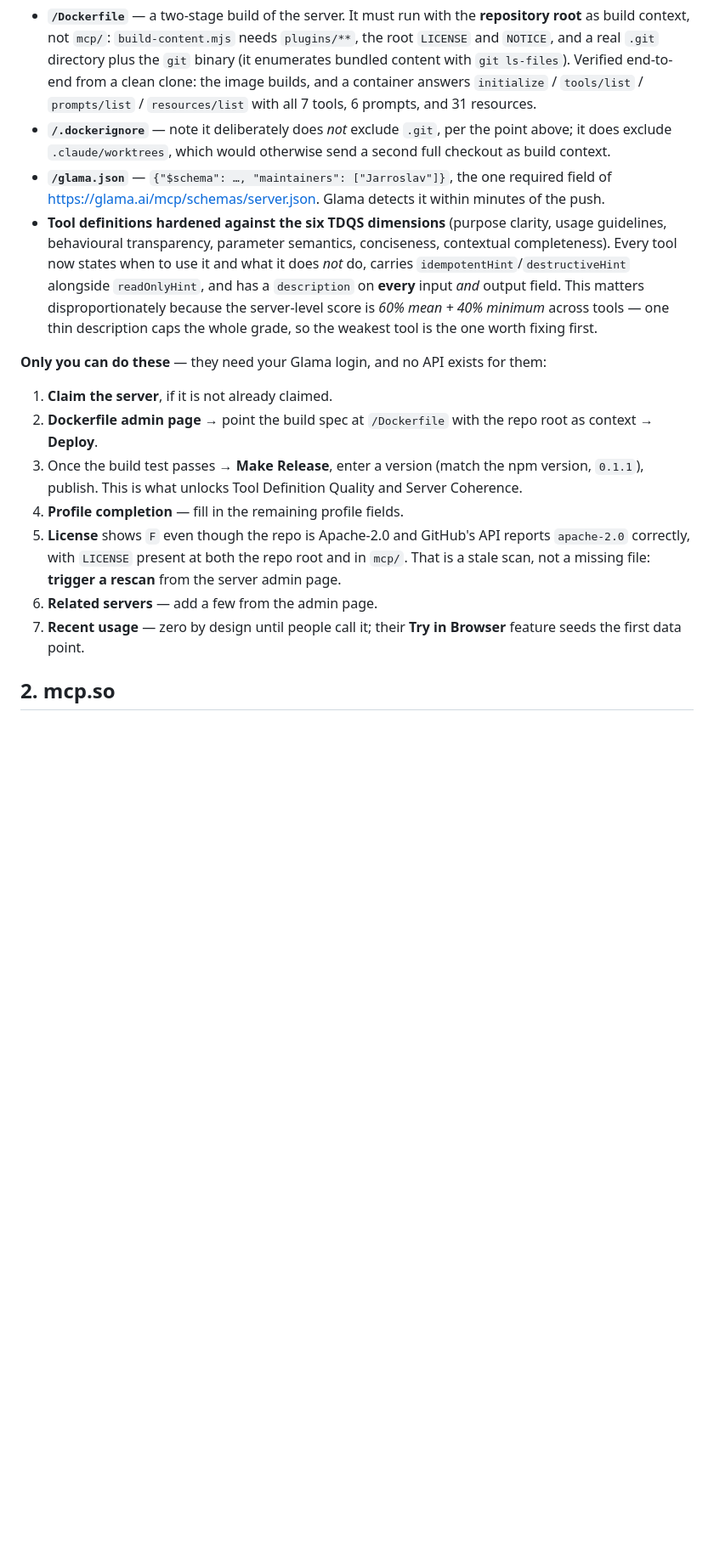
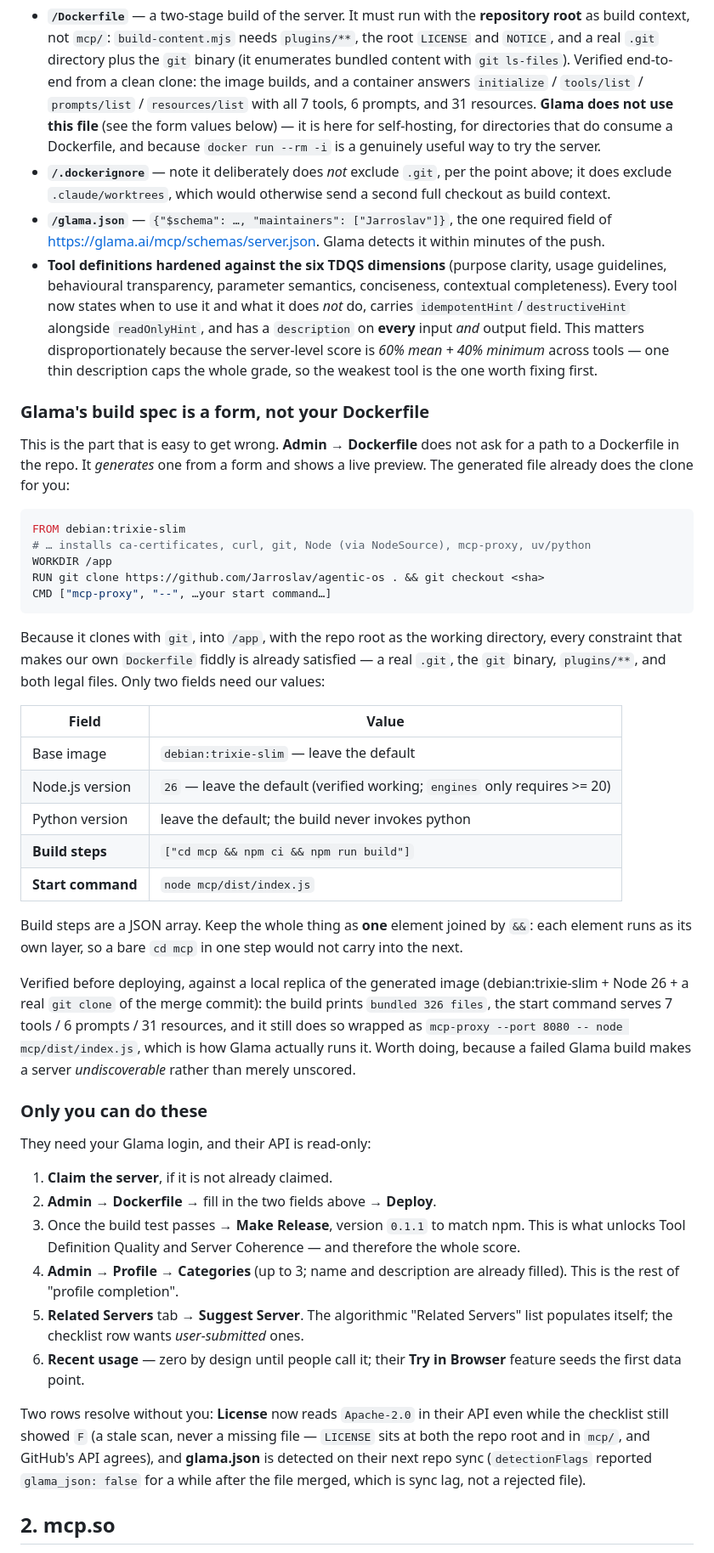
Before and after one commit to Jarroslav/agentic-os, a Markdown page: mcp/ADOPTION.md, the part around the change. Shown at 85% size. Rendered like a GitHub page; blank space fills up the shorter version.

Commit message:
docs(mcp): correct the Glama build spec — it is a form, not our Dockerfile
The Deploy instructions in the adoption runbook were wrong. Glama's
Admin -> Dockerfile page does not take a path to a Dockerfile in the repo: it
generates one from a form and previews it. The generated file clones the repo
itself into /app with git already installed, which means every constraint that
makes our own Dockerfile awkward (needs a real .git, the git binary, plugins/**
and both legal files) is already satisfied there.

Only two fields need our values:

  Build steps:   ["cd mcp && npm ci && npm run build"]
  Start command: node mcp/dist/index.js

Kept as one array element joined by && on purpose — each element runs as its
own layer, so a bare `cd mcp` in one step would not carry into the next.

Verified against a local replica of the generated image (debian:trixie-slim,
Node 26, a real git clone of the merge commit) before recommending it: the
build prints "bundled 326 files", the start command serves 7 tools / 6 prompts
/ 31 resources, and it still does wrapped as
`mcp-proxy --port 8080 -- node mcp/dist/index.js`, which is how Glama runs it.
Worth the check: a failed Glama build makes a server undiscoverable rather
than merely unscored.

The repo Dockerfile stays — it is verified, documented, and useful for
self-hosting and for directories that do consume one — but it is now labelled
as not being what Glama uses.

Also record which rows resolve without maintainer action: license already
reads Apache-2.0 in their API while the checklist still showed F (a stale
scan), and glama.json lands on their next repo sync.

````diff
--- a/mcp/ADOPTION.md
+++ b/mcp/ADOPTION.md
@@ -68,6 +68,9 @@ getting *listed*; it is false for getting *scored*, which is why one now exists.
   Verified end-to-end from a clean clone: the image builds, and a container
   answers `initialize` / `tools/list` / `prompts/list` / `resources/list` with
   all 7 tools, 6 prompts, and 31 resources.
+  **Glama does not use this file** (see the form values below) — it is here for
+  self-hosting, for directories that do consume a Dockerfile, and because
+  `docker run --rm -i` is a genuinely useful way to try the server.
 - **`/.dockerignore`** — note it deliberately does *not* exclude `.git`, per
   the point above; it does exclude `.claude/worktrees`, which would otherwise
   send a second full checkout as build context.
@@ -83,23 +86,68 @@ getting *listed*; it is false for getting *scored*, which is why one now exists.
   is *60% mean + 40% minimum* across tools — one thin description caps the
   whole grade, so the weakest tool is the one worth fixing first.
 
-**Only you can do these** — they need your Glama login, and no API exists for
-them:
+### Glama's build spec is a form, not your Dockerfile
+
+This is the part that is easy to get wrong. **Admin → Dockerfile** does not ask
+for a path to a Dockerfile in the repo. It *generates* one from a form and shows
+a live preview. The generated file already does the clone for you:
+
+```dockerfile
+FROM debian:trixie-slim
+# … installs ca-certificates, curl, git, Node (via NodeSource), mcp-proxy, uv/python
+WORKDIR /app
+RUN git clone https://github.com/Jarroslav/agentic-os . && git checkout <sha>
+CMD ["mcp-proxy", "--", …your start command…]
+```
+
+Because it clones with `git`, into `/app`, with the repo root as the working
+directory, every constraint that makes our own `Dockerfile` fiddly is already
+satisfied — a real `.git`, the `git` binary, `plugins/**`, and both legal files.
+Only two fields need our values:
+
+| Field | Value |
+| --- | --- |
+| Base image | `debian:trixie-slim` — leave the default |
+| Node.js version | `26` — leave the default (verified working; `engines` only requires >= 20) |
+| Python version | leave the default; the build never invokes python |
+| **Build steps** | `["cd mcp && npm ci && npm run build"]` |
+| **Start command** | `node mcp/dist/index.js` |
+
+Build steps are a JSON array. Keep the whole thing as **one** element joined by
+`&&`: each element runs as its own layer, so a bare `cd mcp` in one step would
+not carry into the next.
+
+Verified before deploying, against a local replica of the generated image
+(debian:trixie-slim + Node 26 + a real `git clone` of the merge commit): the
+build prints `bundled 326 files`, the start command serves 7 tools / 6 prompts /
+31 resources, and it still does so wrapped as
+`mcp-proxy --port 8080 -- node mcp/dist/index.js`, which is how Glama actually
+runs it. Worth doing, because a failed Glama build makes a server
+*undiscoverable* rather than merely unscored.
+
+### Only you can do these
+
+They need your Glama login, and their API is read-only:
 
 1. **Claim the server**, if it is not already claimed.
-2. **Dockerfile admin page** → point the build spec at `/Dockerfile` with the
-   repo root as context → **Deploy**.
-3. Once the build test passes → **Make Release**, enter a version (match the
-   npm version, `0.1.1`), publish. This is what unlocks Tool Definition
-   Quality and Server Coherence.
-4. **Profile completion** — fill in the remaining profile fields.
-5. **License** shows `F` even though the repo is Apache-2.0 and GitHub's API
-   reports `apache-2.0` correctly, with `LICENSE` present at both the repo root
-   and in `mcp/`. That is a stale scan, not a missing file: **trigger a rescan**
-   from the server admin page.
-6. **Related servers** — add a few from the admin page.
-7. **Recent usage** — zero by design until people call it; their **Try in
+2. **Admin → Dockerfile** → fill in the two fields above → **Deploy**.
+3. Once the build test passes → **Make Release**, version `0.1.1` to match npm.
+   This is what unlocks Tool Definition Quality and Server Coherence — and
+   therefore the whole score.
+4. **Admin → Profile** → **Categories** (up to 3; name and description are
+   already filled). This is the rest of "profile completion".
+5. **Related Servers** tab → **Suggest Server**. The algorithmic "Related
+   Servers" list populates itself; the checklist row wants *user-submitted*
+   ones.
+6. **Recent usage** — zero by design until people call it; their **Try in
    Browser** feature seeds the first data point.
+
+Two rows resolve without you: **License** now reads `Apache-2.0` in their API
+even while the checklist still showed `F` (a stale scan, never a missing file —
+`LICENSE` sits at both the repo root and in `mcp/`, and GitHub's API agrees),
+and **glama.json** is detected on their next repo sync (`detectionFlags`
+reported `glama_json: false` for a while after the file merged, which is sync
+lag, not a rejected file).
 
 ## 2. mcp.so
 
````
